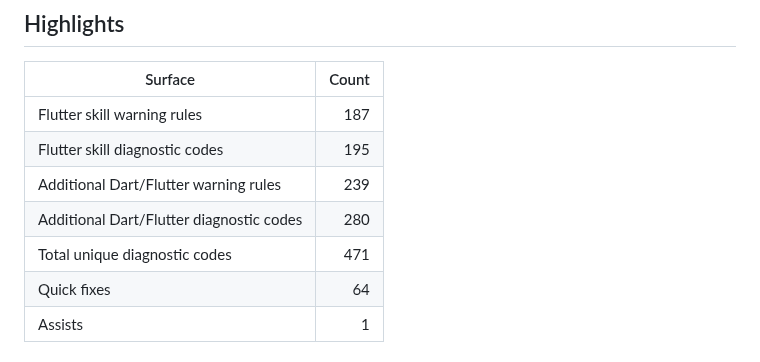
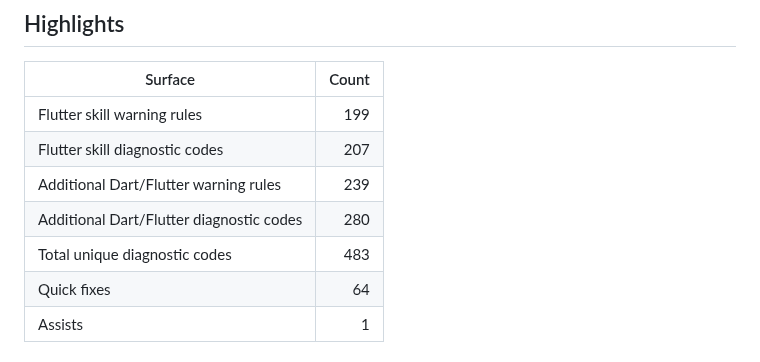
Before and after one commit to sgaabdu4/flutter_skill_lints, a Markdown page: README.md, the part around the change. Drawn GitHub-style.

Commit message:
Document error-reporting and networking rules in the inventory and coverage matrix

```diff
--- a/README.md
+++ b/README.md
@@ -21,11 +21,11 @@ Designed for Riverpod + codegen Flutter apps.
 
 | Surface | Count |
 | --- | ---: |
-| Flutter skill warning rules | 187 |
-| Flutter skill diagnostic codes | 195 |
+| Flutter skill warning rules | 199 |
+| Flutter skill diagnostic codes | 207 |
 | Additional Dart/Flutter warning rules | 239 |
 | Additional Dart/Flutter diagnostic codes | 280 |
-| Total unique diagnostic codes | 471 |
+| Total unique diagnostic codes | 483 |
 | Quick fixes | 64 |
 | Assists | 1 |
 
```
Also changed, not shown: doc/building-flutter-apps-lint-coverage.md (+3 -2 lines), doc/building-flutter-apps-lint-inventory.md (+12 -0 lines).
